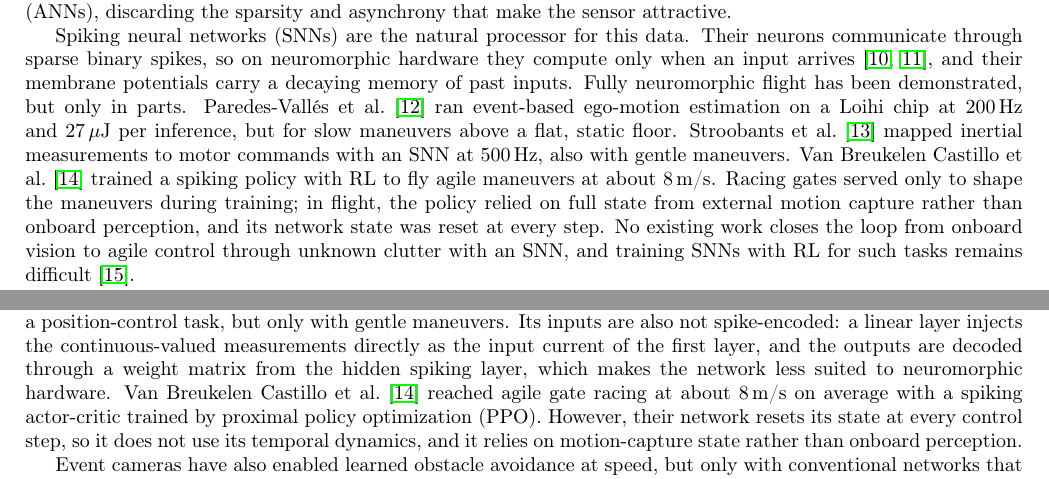
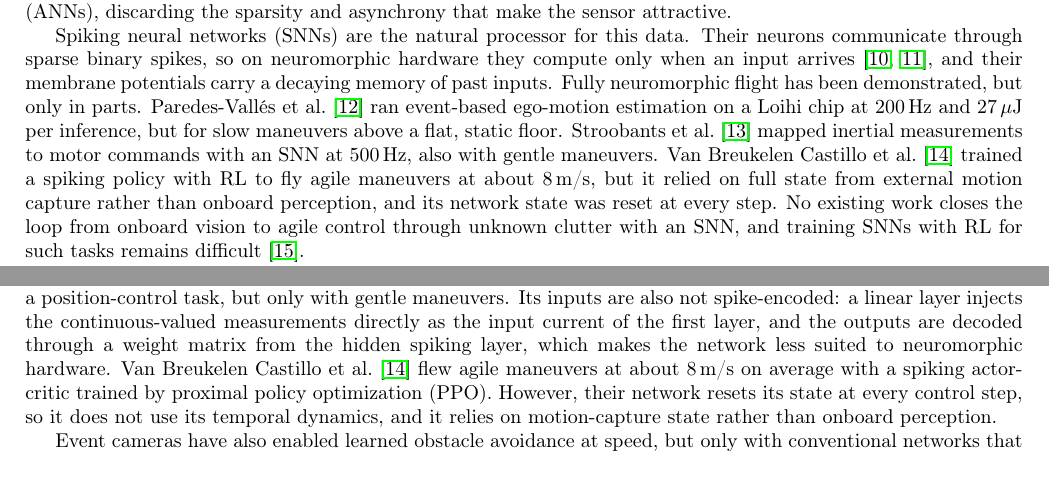
Before and after one commit to AmitNativ1984/SAIL-Publications, a LaTeX document (phd-proposal/phd-proposal.tex, which reads phd-proposal/sections/01-introduction.tex, phd-proposal/sections/03-related-work-and-scientific-background.tex): two parts of pages 3 and 12 of 28, joined at a grey line, cut so that both start at the same text. Compiled offline with pdfLaTeX.

Commit message:
Drop gate mentions for van Breukelen Castillo in intro and related work
Gates were only a training device and are irrelevant to the point being
made (agile maneuvers flown from motion-capture state, state reset every
step).

Co-Authored-By: Claude Opus 5.5 <noreply@anthropic.com>

```diff
--- a/phd-proposal/sections/01-introduction.tex
+++ b/phd-proposal/sections/01-introduction.tex
@@ -5,7 +5,7 @@ Learned policies map sensor observations directly to control commands, without s
 
 Event cameras address the sensing side of this limit. Each pixel reports brightness changes asynchronously, with microsecond resolution, high dynamic range and little motion blur~\cite{gallegoEventbasedVisionSurvey2022}. They have enabled the avoidance of fast-moving obstacles with 3.5\,ms latency~\cite{falangaDynamicObstacleAvoidance2020} and learned obstacle avoidance at up to 9.8\,m/s~\cite{bhattacharyaMonocularEventBasedVision2024,messikommerApproximateImitationLearning}. These learned policies, however, accumulate events into dense frames and process them with conventional artificial neural networks (ANNs), discarding the sparsity and asynchrony that make the sensor attractive.
 
-Spiking neural networks (SNNs) are the natural processor for this data. Their neurons communicate through sparse binary spikes, so on neuromorphic hardware they compute only when an input arrives~\cite{eshraghianTrainingSpikingNeural2023,muirRoadCommercialSuccess2025}, and their membrane potentials carry a decaying memory of past inputs. Fully neuromorphic flight has been demonstrated, but only in parts. Paredes-Vall\'es et al.~\cite{paredes-vallesFullyNeuromorphicVision2023} ran event-based ego-motion estimation on a Loihi chip at 200\,Hz and 27\,$\mu$J per inference, but for slow maneuvers above a flat, static floor. Stroobants et al.~\cite{stroobantsNeuromorphicAttitudeEstimation2025} mapped inertial measurements to motor commands with an SNN at 500\,Hz, also with gentle maneuvers. Van Breukelen Castillo et al.~\cite{vanbreukelencastilloSpikingNeuralNetworks2026} trained a spiking policy with RL to fly agile maneuvers at about 8\,m/s. Racing gates served only to shape the maneuvers during training; in flight, the policy relied on full state from external motion capture rather than onboard perception, and its network state was reset at every step. No existing work closes the loop from onboard vision to agile control through unknown clutter with an SNN, and training SNNs with RL for such tasks remains difficult~\cite{tangDeepReinforcementLearning2020}.
+Spiking neural networks (SNNs) are the natural processor for this data. Their neurons communicate through sparse binary spikes, so on neuromorphic hardware they compute only when an input arrives~\cite{eshraghianTrainingSpikingNeural2023,muirRoadCommercialSuccess2025}, and their membrane potentials carry a decaying memory of past inputs. Fully neuromorphic flight has been demonstrated, but only in parts. Paredes-Vall\'es et al.~\cite{paredes-vallesFullyNeuromorphicVision2023} ran event-based ego-motion estimation on a Loihi chip at 200\,Hz and 27\,$\mu$J per inference, but for slow maneuvers above a flat, static floor. Stroobants et al.~\cite{stroobantsNeuromorphicAttitudeEstimation2025} mapped inertial measurements to motor commands with an SNN at 500\,Hz, also with gentle maneuvers. Van Breukelen Castillo et al.~\cite{vanbreukelencastilloSpikingNeuralNetworks2026} trained a spiking policy with RL to fly agile maneuvers at about 8\,m/s, but it relied on full state from external motion capture rather than onboard perception, and its network state was reset at every step. No existing work closes the loop from onboard vision to agile control through unknown clutter with an SNN, and training SNNs with RL for such tasks remains difficult~\cite{tangDeepReinforcementLearning2020}.
 
 This research works towards that missing system: an end-to-end neuromorphic flight controller in which an event camera feeds an SNN policy running on a neuromorphic processor, which outputs high-rate low-level commands for agile flight through unknown clutter. Since training the SNN directly is hard, we train an ANN teacher with RL in massively parallel simulation and distill it into a population-coded spiking student. We compare the result with a matched ANN in flight performance, latency and energy (Objective~1). We also ask whether the intrinsic state of the SNN can act as memory that improves control when the onboard sensors observe only part of the state (Objective~2). As a first step, we have trained a spiking policy, distilled from an ANN teacher, that navigates a simulated quadrotor through dense, unseen clutter from depth images (Section~\ref{sec:prelim_results}).
 
--- a/phd-proposal/sections/03-related-work-and-scientific-background.tex
+++ b/phd-proposal/sections/03-related-work-and-scientific-background.tex
@@ -265,7 +265,7 @@ For the previous example, with 64 input connections, $T=5$ time steps and $fr_{\
 \subsection{Neuromorphic Vision to Agile Flight Control}
 Pairing event cameras with SNNs on neuromorphic hardware gives a fully neuromorphic stack that suits agile flight. Event cameras perceive fast motion with low latency and remain reliable under changing lighting, so an event-driven policy could fly faster than one that relies on conventional frames. SNNs process the resulting sparse events at low energy when deployed on neuromorphic hardware, which matters on a drone where onboard compute is constrained and a split-second decision separates avoiding an obstacle from crashing into it. Our goal is a control policy that receives the drone state and the event stream and outputs high-frequency control commands, fast and accurate enough for such flight. Existing work has demonstrated parts of this stack, but a complete agile neuromorphic flight controller remains challenging.
 
-SNN controllers have so far flown either slow maneuvers from onboard sensing or agile maneuvers from external state. Paredes-Vall\'es et al.~\cite{paredes-vallesFullyNeuromorphicVision2023} ran an SNN of current-based LIF (CUBA-LIF) neurons with hard reset on a Loihi neuromorphic chip. The network estimated optical flow from the raw events of a downward-facing event camera, from which the scaled velocity and yaw rate of the drone were extracted. These estimates and the drone attitude were then passed to a non-spiking thrust and attitude controller. The network ran at 200\,Hz and used about 27\,$\mu$J per inference, compared with 26\,Hz and 75\,mJ per inference on a Jetson Nano. However, the camera observed a flat, static, textured floor, and the maneuvers were basic and slow. Stroobants et al.~\cite{stroobantsNeuromorphicAttitudeEstimation2025} trained an SNN by behavior cloning on recorded sensor--motor pairs to map raw inertial measurements directly to motor commands. It issued commands at 500\,Hz with performance comparable to a conventional flight stack, and was integrated into a position-control task, but only with gentle maneuvers. Its inputs are also not spike-encoded: a linear layer injects the continuous-valued measurements directly as the input current of the first layer, and the outputs are decoded through a weight matrix from the hidden spiking layer, which makes the network less suited to neuromorphic hardware. Van Breukelen Castillo et al.~\cite{vanbreukelencastilloSpikingNeuralNetworks2026} reached agile gate racing at about 8\,m/s on average with a spiking actor-critic trained by proximal policy optimization (PPO). However, their network resets its state at every control step, so it does not use its temporal dynamics, and it relies on motion-capture state rather than onboard perception.
+SNN controllers have so far flown either slow maneuvers from onboard sensing or agile maneuvers from external state. Paredes-Vall\'es et al.~\cite{paredes-vallesFullyNeuromorphicVision2023} ran an SNN of current-based LIF (CUBA-LIF) neurons with hard reset on a Loihi neuromorphic chip. The network estimated optical flow from the raw events of a downward-facing event camera, from which the scaled velocity and yaw rate of the drone were extracted. These estimates and the drone attitude were then passed to a non-spiking thrust and attitude controller. The network ran at 200\,Hz and used about 27\,$\mu$J per inference, compared with 26\,Hz and 75\,mJ per inference on a Jetson Nano. However, the camera observed a flat, static, textured floor, and the maneuvers were basic and slow. Stroobants et al.~\cite{stroobantsNeuromorphicAttitudeEstimation2025} trained an SNN by behavior cloning on recorded sensor--motor pairs to map raw inertial measurements directly to motor commands. It issued commands at 500\,Hz with performance comparable to a conventional flight stack, and was integrated into a position-control task, but only with gentle maneuvers. Its inputs are also not spike-encoded: a linear layer injects the continuous-valued measurements directly as the input current of the first layer, and the outputs are decoded through a weight matrix from the hidden spiking layer, which makes the network less suited to neuromorphic hardware. Van Breukelen Castillo et al.~\cite{vanbreukelencastilloSpikingNeuralNetworks2026} flew agile maneuvers at about 8\,m/s on average with a spiking actor-critic trained by proximal policy optimization (PPO). However, their network resets its state at every control step, so it does not use its temporal dynamics, and it relies on motion-capture state rather than onboard perception.
 
 Event cameras have also enabled learned obstacle avoidance at speed, but only with conventional networks that process events as dense frames. A central difficulty in learning such policies is that the asynchronous, high-rate event stream is hard to simulate, which complicates both training in simulation and transfer to the real world. Bhattacharya et al.~\cite{bhattacharyaMonocularEventBasedVision2024} reported the first static-obstacle avoidance using only a monocular event camera. They used depth prediction as a pretext task to transfer a simulation-trained policy to the real world with few-shot fine-tuning; the policy commands only lateral velocity and was flown at up to 5\,m/s. Messikommer et al.~\cite{messikommerApproximateImitationLearning} map events directly to collective thrust and body rates and fly through clutter at up to 9.8\,m/s. Their approximate imitation-learning scheme avoids rendering events during online training, which sidesteps the cost of simulating them, but their real-world flights rely on motion-capture state. Both methods accumulate events into frame-like tensors and process them with non-spiking networks, so neither exploits the sparse, asynchronous nature of event data that motivates SNNs.
 
```
